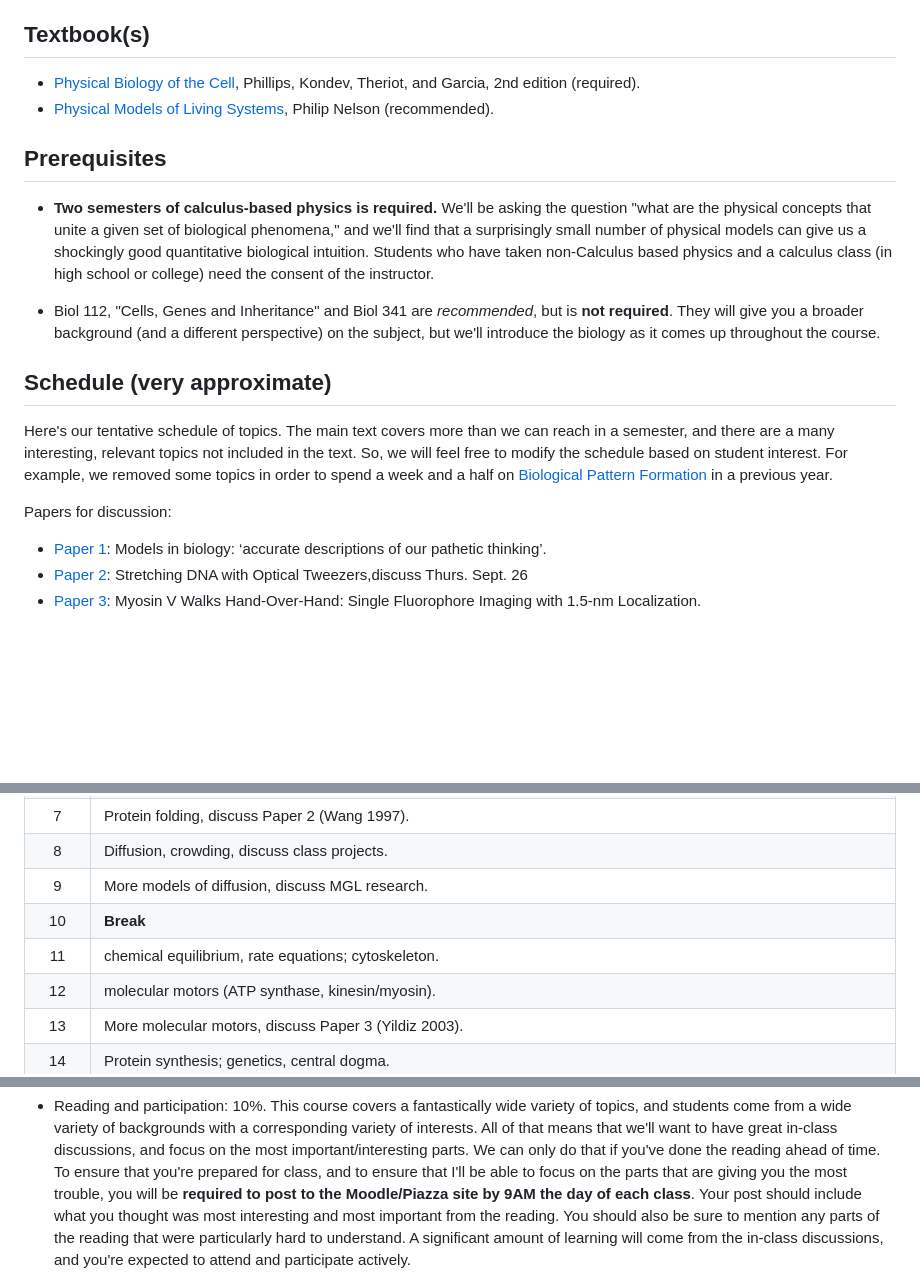
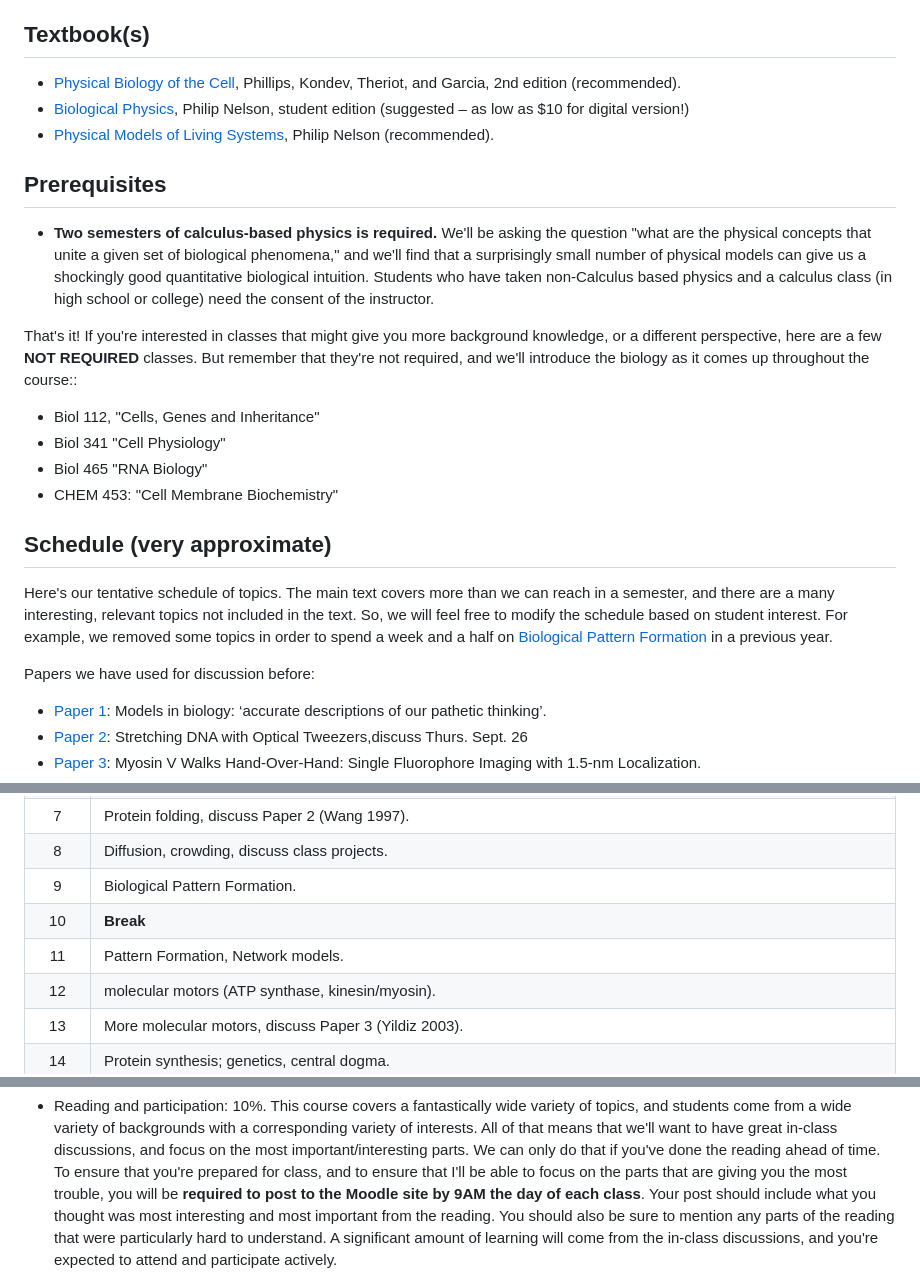
Before and after one commit to mglerner/IntroToBiophysics, a Markdown page: README.md, 3 parts joined by grey strips. Rendered like a GitHub page; blank space fills up the shorter version.

```diff
--- a/README.md
+++ b/README.md
@@ -49,7 +49,8 @@ The list of learning proficiencies is much larger. Some broad examples include
 ## Textbook(s) ##
 
 
-* [Physical Biology of the Cell](https://www.amazon.com/Physical-Biology-Cell-Rob-Phillips-ebook/dp/B00AVA5V4E), Phillips, Kondev, Theriot, and Garcia, 2nd edition (required).
+* [Physical Biology of the Cell](https://www.amazon.com/Physical-Biology-Cell-Rob-Phillips-ebook/dp/B00AVA5V4E), Phillips, Kondev, Theriot, and Garcia, 2nd edition (recommended).
+* [Biological Physics](https://www.amazon.com/Biological-Physics-Student-Energy-Information/dp/057868702X/), Philip Nelson, student edition (suggested – as low as $10 for digital version!)
 * [Physical Models of Living Systems](https://www.physics.upenn.edu/biophys/PMLS/), Philip Nelson (recommended).
 
 ## Prerequisites ##
@@ -63,17 +64,27 @@ The list of learning proficiencies is much larger. Some broad examples include
   calculus class (in high school or college) need the consent of the
   instructor.
 
-* Biol 112, "Cells, Genes and Inheritance" and Biol 341 are *recommended*,
-  but is **not required**. They will give
-  you a broader background (and a different perspective) on the
-  subject, but we'll introduce the biology as it comes up throughout
-  the course.
+That's it! If you're interested in classes that might give you more
+background knowledge, or a different perspective, here are a few **NOT
+REQUIRED** classes. But remember that they're not required, and we'll
+introduce the biology as it comes up throughout the course::
+
+* Biol 112, "Cells, Genes and Inheritance"
+* Biol 341 "Cell Physiology"
+* Biol 465 "RNA Biology"
+* CHEM 453: "Cell Membrane Biochemistry"
 
 ## Schedule (very approximate) ##
 
-Here's our tentative schedule of topics. The main text covers more than we can reach in a semester, and there are a many interesting, relevant topics not included in the text. So, we will feel free to modify the schedule based on student interest. For example, we removed some topics in order to spend a week and a half on [Biological Pattern Formation](https://github.com/mglerner/IntroToBiophysics/tree/master/BiologicalPatternFormation) in a previous year.
+Here's our tentative schedule of topics. The main text covers more
+than we can reach in a semester, and there are a many interesting,
+relevant topics not included in the text. So, we will feel free to
+modify the schedule based on student interest. For example, we removed
+some topics in order to spend a week and a half on
+[Biological Pattern Formation](https://github.com/mglerner/IntroToBiophysics/tree/master/BiologicalPatternFormation)
+in a previous year.
 
-Papers for discussion:
+Papers we have used for discussion before:
 
 * [Paper 1](http://simbac.gatech.edu/classes/Phys4251/papers/Gunawardena2014.pdf): Models in biology: ‘accurate descriptions of our pathetic thinking’.
 * [Paper 2](http://simbac.gatech.edu/classes/Phys4251/papers/Wang1997.pdf): Stretching DNA with Optical Tweezers,discuss Thurs. Sept. 26
@@ -92,9 +103,9 @@ Papers for discussion:
 | 6 | DNA/RNA structure, bending/packing. |
 | 7 | Protein folding, discuss Paper 2 (Wang 1997). |
 | 8 | Diffusion, crowding, discuss class projects. |
-| 9 | More models of diffusion, discuss MGL research. |
+| 9 | Biological Pattern Formation. |
 | 10 | **Break** |
-| 11 | chemical equilibrium, rate equations; cytoskeleton. |
+| 11 | Pattern Formation, Network models. |
 | 12 | molecular motors (ATP synthase, kinesin/myosin). |
 | 13 | More molecular motors, discuss Paper 3 (Yildiz 2003). |
 | 14 | Protein synthesis; genetics, central dogma. |
@@ -120,7 +131,7 @@ Papers for discussion:
   parts. We can only do that if you've done the reading ahead of
   time. To ensure that you're prepared for class, and to ensure that
   I'll be able to focus on the parts that are giving you the most
-  trouble, you will be **required to post to the Moodle/Piazza site by 9AM
+  trouble, you will be **required to post to the Moodle site by 9AM
   the day of each class**. Your post should include what you
   thought was most interesting and most important from the
   reading. You should also be sure to mention any parts of the
```
Also changed, not shown: other parts of README.md (+23 -9 lines).
